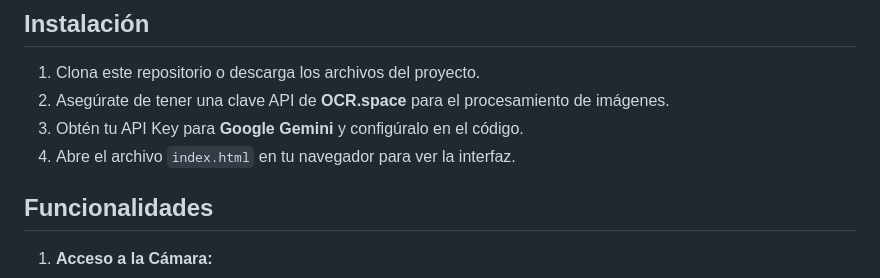
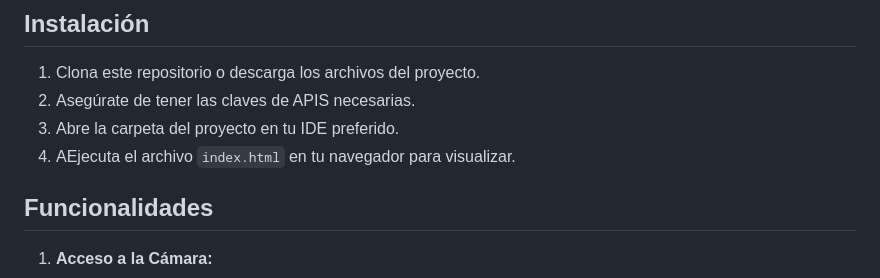
Before and after one commit to Devmike117/medi-IA, a Markdown page: README.md, the part around the change. GitHub-like rendering.

```diff
--- a/README.md
+++ b/README.md
@@ -29,9 +29,9 @@ El sistema consta de una interfaz web donde se puede activar y desactivar la cá
 ## Instalación
 
 1. Clona este repositorio o descarga los archivos del proyecto.
-2. Asegúrate de tener una clave API de **OCR.space** para el procesamiento de imágenes.
-3. Obtén tu API Key para **Google Gemini** y configúralo en el código.
-4. Abre el archivo `index.html` en tu navegador para ver la interfaz.
+2. Asegúrate de tener las claves de APIS necesarias.
+3. Abre la carpeta del proyecto en tu IDE preferido.
+4. AEjecuta el archivo `index.html` en tu navegador para visualizar.
 
 ## Funcionalidades
 
```
